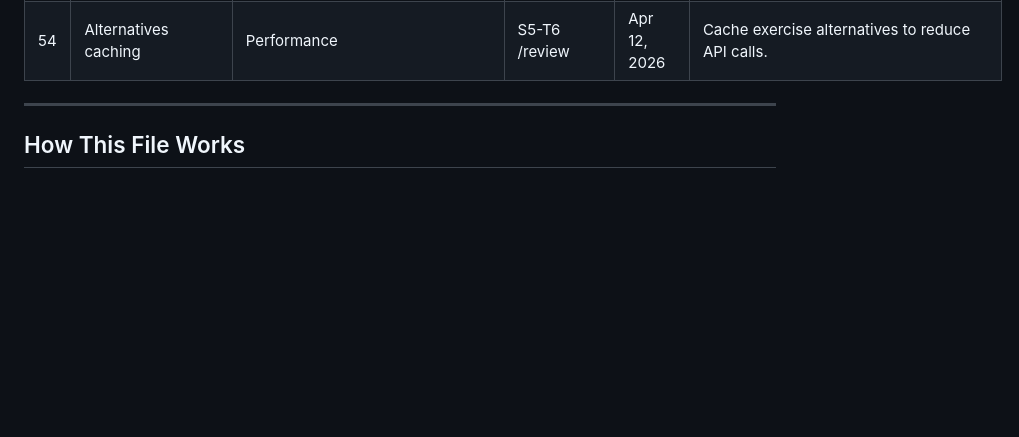
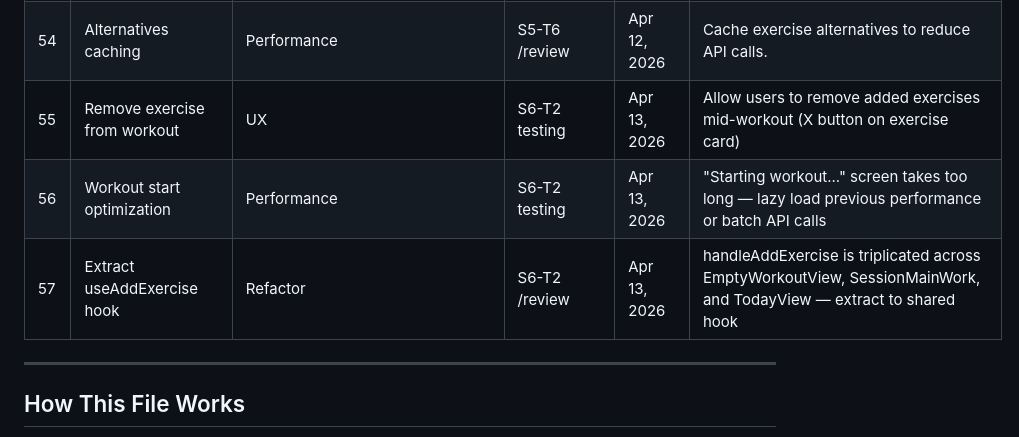
Before and after one commit to p-spec1024/DailyForge, a Markdown page: Trackers/FUTURE_SCOPE.md, the part around the change. Drawn GitHub-style; blank space fills up the shorter version.

Commit message:
docs: add #55-57 to FUTURE_SCOPE from S6-T2 testing + review
Co-Authored-By: Claude Opus 4.6 (1M context) <noreply@anthropic.com>

```diff
--- a/Trackers/FUTURE_SCOPE.md
+++ b/Trackers/FUTURE_SCOPE.md
@@ -62,6 +62,9 @@ Features that are **not in the current build plan** but worth revisiting later.
 | 52 | useYogaSwap hook extraction | Refactor | S5-T6 /review | Apr 12, 2026 | Extract yoga swap logic into reusable hook. Logged as architecture recommendation. |
 | 53 | Breathwork cancel-resume handling | UX | S5-T6 /review | Apr 12, 2026 | Handle cancel/resume edge cases in breathwork sessions. |
 | 54 | Alternatives caching | Performance | S5-T6 /review | Apr 12, 2026 | Cache exercise alternatives to reduce API calls. |
+| 55 | Remove exercise from workout | UX | S6-T2 testing | Apr 13, 2026 | Allow users to remove added exercises mid-workout (X button on exercise card) |
+| 56 | Workout start optimization | Performance | S6-T2 testing | Apr 13, 2026 | "Starting workout..." screen takes too long — lazy load previous performance or batch API calls |
+| 57 | Extract useAddExercise hook | Refactor | S6-T2 /review | Apr 13, 2026 | handleAddExercise is triplicated across EmptyWorkoutView, SessionMainWork, and TodayView — extract to shared hook |
 
 ---
 
```
